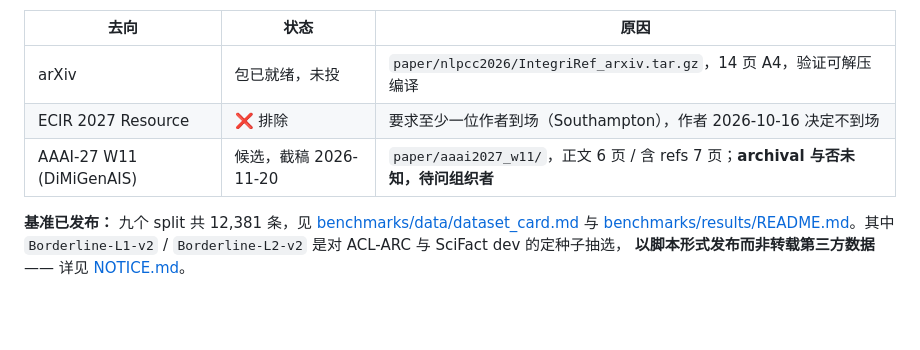
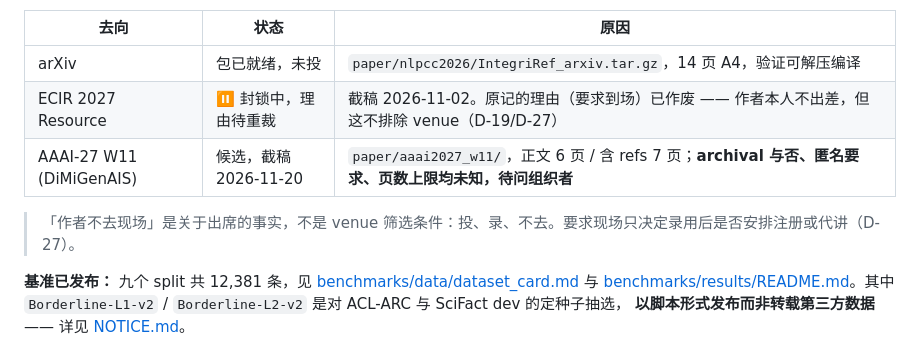
Before and after one commit to GeoffreyWang1117/IntegriRef, a Markdown page: README.md, the part around the change. Drawn GitHub-style; blank space fills up the shorter version.

Commit message:
README: an in-person requirement is not a venue filter
The venue table excluded ECIR 2027 Resource because the author will not travel.
That inference was mine, not the author's ruling: the recorded verbatim is
"even if a workshop is on-site I can skip it, as long as it's accepted"
(research.db D-19), so attendance is a fact about presentation, not a
submission criterion. AAAI-27 W11 was never blocked by the author at all --
only by the same inference -- and comes back as a live candidate.

ECIR stays blocked because the author did say to mark it blocked, but the
reason it was given no longer holds, so the row says so rather than carrying a
dead justification forward. Correction recorded as D-27, superseding D-6, with
notes on sid 221 and 222.

Co-Authored-By: Claude Opus 5 <noreply@anthropic.com>

```diff
--- a/README.md
+++ b/README.md
@@ -24,8 +24,10 @@ NLPCC 评审都要求收窄它。
 | 去向 | 状态 | 原因 |
 |---|---|---|
 | arXiv | 包已就绪，未投 | `paper/nlpcc2026/IntegriRef_arxiv.tar.gz`，14 页 A4，验证可解压编译 |
-| ECIR 2027 Resource | ❌ 排除 | 要求至少一位作者到场（Southampton），作者 2026-10-16 决定不到场 |
-| AAAI-27 W11 (DiMiGenAIS) | 候选，截稿 2026-11-20 | `paper/aaai2027_w11/`，正文 6 页 / 含 refs 7 页；**archival 与否未知，待问组织者** |
+| ECIR 2027 Resource | ⏸ 封锁中，理由待重裁 | 截稿 2026-11-02。原记的理由（要求到场）已作废 —— 作者本人不出差，但这不排除 venue（D-19/D-27） |
+| AAAI-27 W11 (DiMiGenAIS) | 候选，截稿 2026-11-20 | `paper/aaai2027_w11/`，正文 6 页 / 含 refs 7 页；**archival 与否、匿名要求、页数上限均未知，待问组织者** |
+
+> 「作者不去现场」是关于出席的事实，不是 venue 筛选条件：投、录、不去。要求现场只决定录用后是否安排注册或代讲（D-27）。
 
 **基准已发布：** 九个 split 共 12,381 条，见
 [benchmarks/data/dataset_card.md](benchmarks/data/dataset_card.md) 与
```
